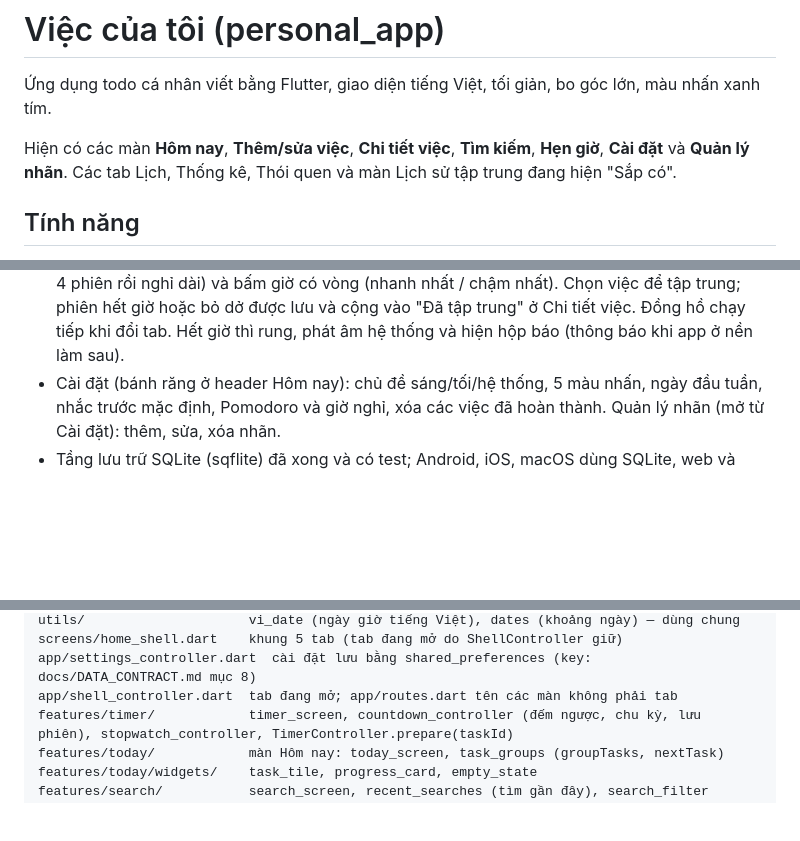
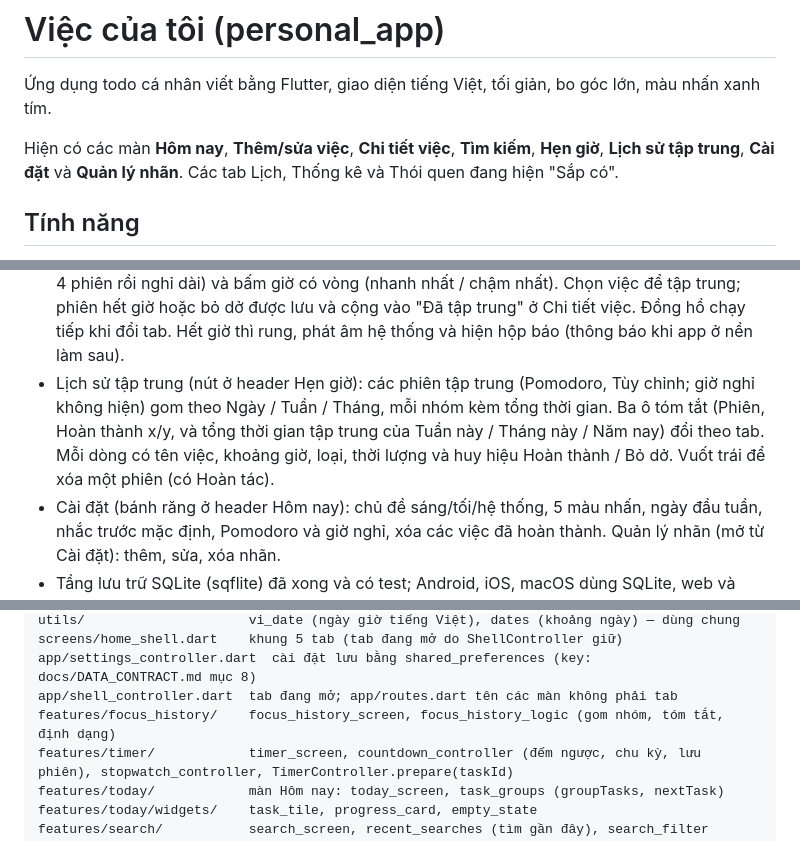
Before and after one commit to CongMinh204/personalApp, a Markdown page: README.md, 3 parts joined by grey strips. Drawn GitHub-style; blank space fills up the shorter version.

Commit message:
Cập nhật README và hợp đồng dữ liệu (bản 1.6) cho màn Lịch sử tập trung
- README: thêm Lịch sử tập trung vào danh sách tính năng và cấu trúc thư mục;
  chỉ còn các tab Lịch, Thống kê, Thói quen là "Sắp có".
- Hợp đồng dữ liệu mục 6 (D): chốt ý nghĩa ba tab (chỉ đổi cách gom nhóm),
  khoảng hiển thị 30 ngày / 12 tuần / 12 tháng, cách tính ba ô tóm tắt, chỉ
  tính phiên tập trung (kể cả bỏ dở), và cách xóa/hoàn tác. Thêm dòng bản 1.6.
  Schema database không đổi.

Co-Authored-By: Claude Sonnet 5.5 <noreply@anthropic.com>

```diff
--- a/README.md
+++ b/README.md
@@ -2,7 +2,7 @@
 
 Ứng dụng todo cá nhân viết bằng Flutter, giao diện tiếng Việt, tối giản, bo góc lớn, màu nhấn xanh tím.
 
-Hiện có các màn **Hôm nay**, **Thêm/sửa việc**, **Chi tiết việc**, **Tìm kiếm**, **Hẹn giờ**, **Cài đặt** và **Quản lý nhãn**. Các tab Lịch, Thống kê, Thói quen và màn Lịch sử tập trung đang hiện "Sắp có".
+Hiện có các màn **Hôm nay**, **Thêm/sửa việc**, **Chi tiết việc**, **Tìm kiếm**, **Hẹn giờ**, **Lịch sử tập trung**, **Cài đặt** và **Quản lý nhãn**. Các tab Lịch, Thống kê và Thói quen đang hiện "Sắp có".
 
 ## Tính năng
 
@@ -19,6 +19,7 @@ Hiện có các màn **Hôm nay**, **Thêm/sửa việc**, **Chi tiết việc**
 - Chi tiết việc: thông tin, việc con, thời gian đã tập trung, nút Bắt đầu / Sửa / Xóa.
 - Tìm kiếm (biểu tượng ở header Hôm nay): tìm theo tiêu đề, ghi chú và tên nhãn (không phân biệt hoa thường và dấu tiếng Việt: gõ "hoc tap" vẫn ra "Học tập"), lọc Chưa xong / Đã xong / theo nhãn, "Tìm gần đây" (tối đa 5 từ khóa).
 - Hẹn giờ: đếm ngược Pomodoro (Pomodoro, Nghỉ ngắn, Nghỉ dài, Tùy chỉnh 1–180 phút; chu kỳ 4 phiên rồi nghỉ dài) và bấm giờ có vòng (nhanh nhất / chậm nhất). Chọn việc để tập trung; phiên hết giờ hoặc bỏ dở được lưu và cộng vào "Đã tập trung" ở Chi tiết việc. Đồng hồ chạy tiếp khi đổi tab. Hết giờ thì rung, phát âm hệ thống và hiện hộp báo (thông báo khi app ở nền làm sau).
+- Lịch sử tập trung (nút ở header Hẹn giờ): các phiên tập trung (Pomodoro, Tùy chỉnh; giờ nghỉ không hiện) gom theo Ngày / Tuần / Tháng, mỗi nhóm kèm tổng thời gian. Ba ô tóm tắt (Phiên, Hoàn thành x/y, và tổng thời gian tập trung của Tuần này / Tháng này / Năm nay) đổi theo tab. Mỗi dòng có tên việc, khoảng giờ, loại, thời lượng và huy hiệu Hoàn thành / Bỏ dở. Vuốt trái để xóa một phiên (có Hoàn tác).
 - Cài đặt (bánh răng ở header Hôm nay): chủ đề sáng/tối/hệ thống, 5 màu nhấn, ngày đầu tuần, nhắc trước mặc định, Pomodoro và giờ nghỉ, xóa các việc đã hoàn thành. Quản lý nhãn (mở từ Cài đặt): thêm, sửa, xóa nhãn.
 - Tầng lưu trữ SQLite (sqflite) đã xong và có test; Android, iOS, macOS dùng SQLite, web và Windows dùng bản Fake trong bộ nhớ (`lib/app/dependencies.dart`). Trên Android database lúc đầu trống; bản Fake (web, Windows) có dữ liệu mẫu ở `lib/data/fake/sample_data.dart`.
 - Model, bảng và repository dùng chung của nhóm: [docs/DATA_CONTRACT.md](docs/DATA_CONTRACT.md).
@@ -105,6 +106,7 @@ utils/                     vi_date (ngày giờ tiếng Việt), dates (khoảng
 screens/home_shell.dart    khung 5 tab (tab đang mở do ShellController giữ)
 app/settings_controller.dart  cài đặt lưu bằng shared_preferences (key: docs/DATA_CONTRACT.md mục 8)
 app/shell_controller.dart  tab đang mở; app/routes.dart tên các màn không phải tab
+features/focus_history/    focus_history_screen, focus_history_logic (gom nhóm, tóm tắt, định dạng)
 features/timer/            timer_screen, countdown_controller (đếm ngược, chu kỳ, lưu phiên), stopwatch_controller, TimerController.prepare(taskId)
 features/today/            màn Hôm nay: today_screen, task_groups (groupTasks, nextTask)
 features/today/widgets/    task_tile, progress_card, empty_state
```
Also changed, not shown: docs/DATA_CONTRACT.md (+2 -0 lines).
